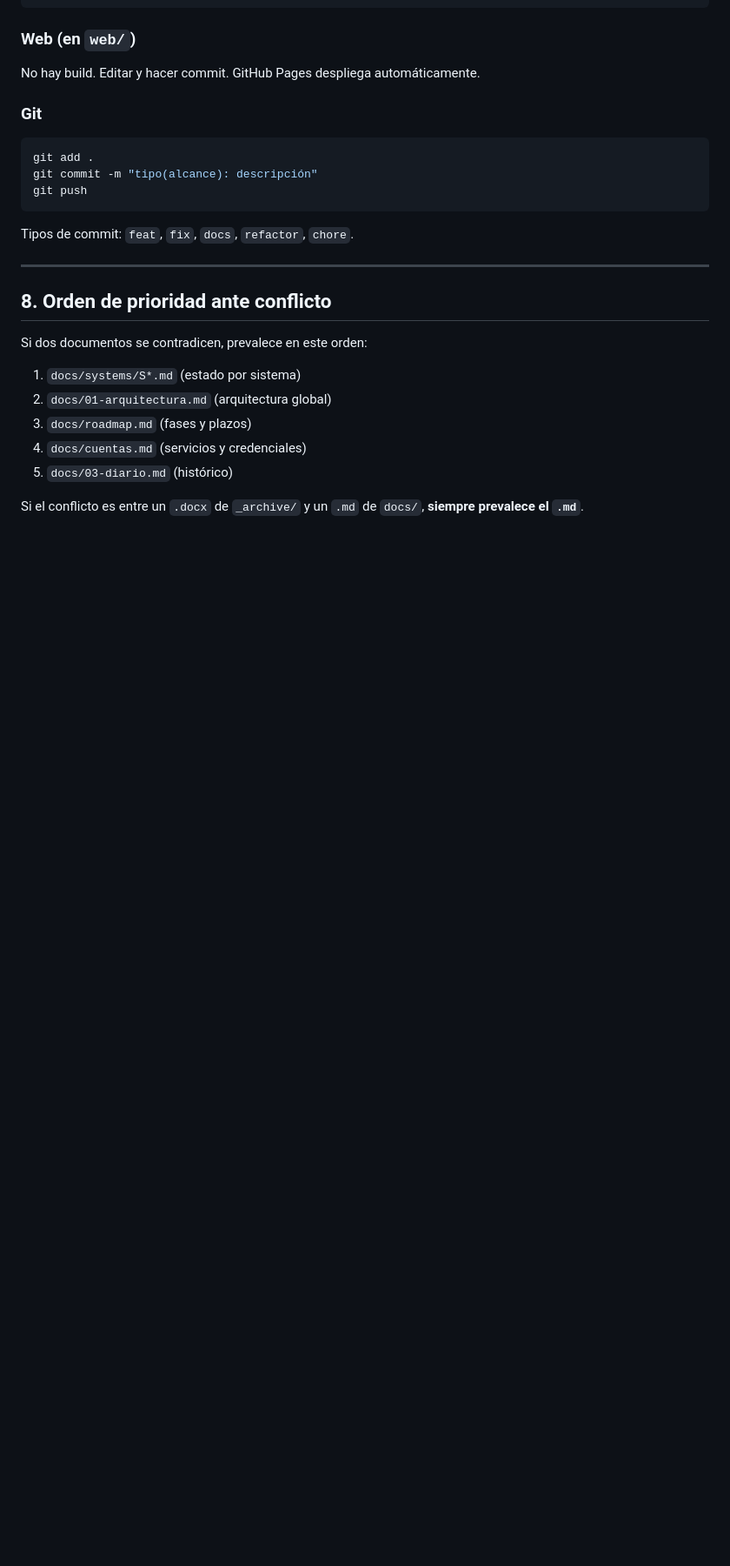
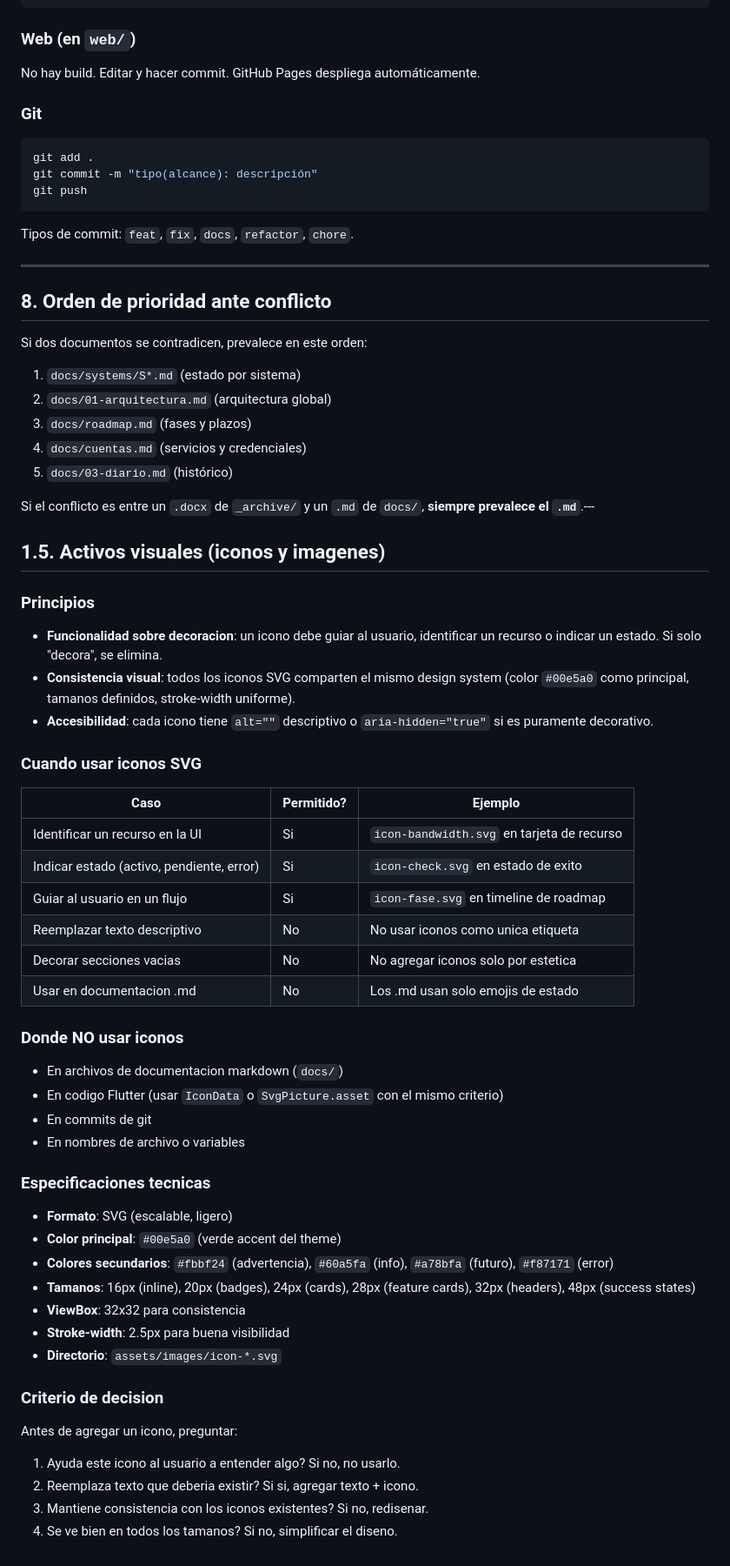
Before and after one commit to 1inquisidor1/Resource-digital, a Markdown page: AGENTS.md, the part around one of its changes. Shown at 87% size. Drawn GitHub-style; blank space fills up the shorter version.

Commit message:
docs: add visual assets section to AGENTS.md

```diff
--- a/AGENTS.md
+++ b/AGENTS.md
@@ -242,4 +243,43 @@ Si dos documentos se contradicen, prevalece en este orden:
 5. `docs/03-diario.md` (histórico)
 
 Si el conflicto es entre un `.docx` de `_archive/` y un `.md` de `docs/`,
-**siempre prevalece el `.md`**.
+**siempre prevalece el `.md`**.---
+
+## 1.5. Activos visuales (iconos y imagenes)
+
+### Principios
+- **Funcionalidad sobre decoracion**: un icono debe guiar al usuario, identificar un recurso o indicar un estado. Si solo "decora", se elimina.
+- **Consistencia visual**: todos los iconos SVG comparten el mismo design system (color `#00e5a0` como principal, tamanos definidos, stroke-width uniforme).
+- **Accesibilidad**: cada icono tiene `alt=""` descriptivo o `aria-hidden="true"` si es puramente decorativo.
+
+### Cuando usar iconos SVG
+| Caso | Permitido? | Ejemplo |
+|---|---|---|
+| Identificar un recurso en la UI | Si | `icon-bandwidth.svg` en tarjeta de recurso |
+| Indicar estado (activo, pendiente, error) | Si | `icon-check.svg` en estado de exito |
+| Guiar al usuario en un flujo | Si | `icon-fase.svg` en timeline de roadmap |
+| Reemplazar texto descriptivo | No | No usar iconos como unica etiqueta |
+| Decorar secciones vacias | No | No agregar iconos solo por estetica |
+| Usar en documentacion .md | No | Los .md usan solo emojis de estado |
+
+### Donde NO usar iconos
+- En archivos de documentacion markdown (`docs/`)
+- En codigo Flutter (usar `IconData` o `SvgPicture.asset` con el mismo criterio)
+- En commits de git
+- En nombres de archivo o variables
+
+### Especificaciones tecnicas
+- **Formato**: SVG (escalable, ligero)
+- **Color principal**: `#00e5a0` (verde accent del theme)
+- **Colores secundarios**: `#fbbf24` (advertencia), `#60a5fa` (info), `#a78bfa` (futuro), `#f87171` (error)
+- **Tamanos**: 16px (inline), 20px (badges), 24px (cards), 28px (feature cards), 32px (headers), 48px (success states)
+- **ViewBox**: 32x32 para consistencia
+- **Stroke-width**: 2.5px para buena visibilidad
+- **Directorio**: `assets/images/icon-*.svg`
+
+### Criterio de decision
+Antes de agregar un icono, preguntar:
+1. Ayuda este icono al usuario a entender algo? Si no, no usarlo.
+2. Reemplaza texto que deberia existir? Si si, agregar texto + icono.
+3. Mantiene consistencia con los iconos existentes? Si no, redisenar.
+4. Se ve bien en todos los tamanos? Si no, simplificar el diseno.
```
Also changed, not shown: other parts of AGENTS.md (+2 -1 lines).
